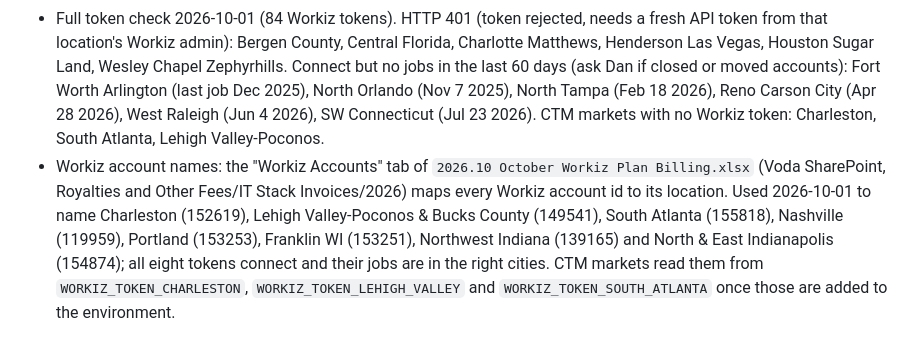
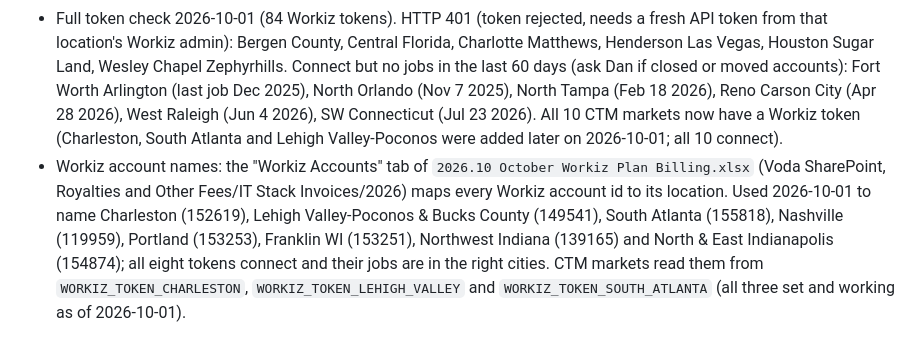
Before and after one commit to dclaps1/CTM, a Markdown page: CLAUDE.md, the part around the change. GitHub-like rendering.

Commit message:
Note all 10 CTM markets now have working Workiz tokens
Co-Authored-By: Claude Opus 5.5 <noreply@anthropic.com>
Claude-Session: https://claude.ai/code/session_01FHDpP8skjxwYMUtxLigYRd

```diff
--- a/CLAUDE.md
+++ b/CLAUDE.md
@@ -58,11 +58,11 @@
   location's Workiz admin): Bergen County, Central Florida, Charlotte Matthews, Henderson Las Vegas, Houston Sugar
   Land, Wesley Chapel Zephyrhills. Connect but no jobs in the last 60 days (ask Dan if closed or moved accounts):
   Fort Worth Arlington (last job Dec 2025), North Orlando (Nov 7 2025), North Tampa (Feb 18 2026), Reno Carson City
-  (Apr 28 2026), West Raleigh (Jun 4 2026), SW Connecticut (Jul 23 2026). CTM markets with no Workiz token:
-  Charleston, South Atlanta, Lehigh Valley-Poconos.
+  (Apr 28 2026), West Raleigh (Jun 4 2026), SW Connecticut (Jul 23 2026). All 10 CTM markets now have a Workiz
+  token (Charleston, South Atlanta and Lehigh Valley-Poconos were added later on 2026-10-01; all 10 connect).
 - Workiz account names: the "Workiz Accounts" tab of `2026.10 October Workiz Plan Billing.xlsx` (Voda SharePoint,
   Royalties and Other Fees/IT Stack Invoices/2026) maps every Workiz account id to its location. Used 2026-10-01 to
   name Charleston (152619), Lehigh Valley-Poconos & Bucks County (149541), South Atlanta (155818), Nashville (119959),
   Portland (153253), Franklin WI (153251), Northwest Indiana (139165) and North & East Indianapolis (154874); all eight
   tokens connect and their jobs are in the right cities. CTM markets read them from `WORKIZ_TOKEN_CHARLESTON`,
-  `WORKIZ_TOKEN_LEHIGH_VALLEY` and `WORKIZ_TOKEN_SOUTH_ATLANTA` once those are added to the environment.
+  `WORKIZ_TOKEN_LEHIGH_VALLEY` and `WORKIZ_TOKEN_SOUTH_ATLANTA` (all three set and working as of 2026-10-01).
```
